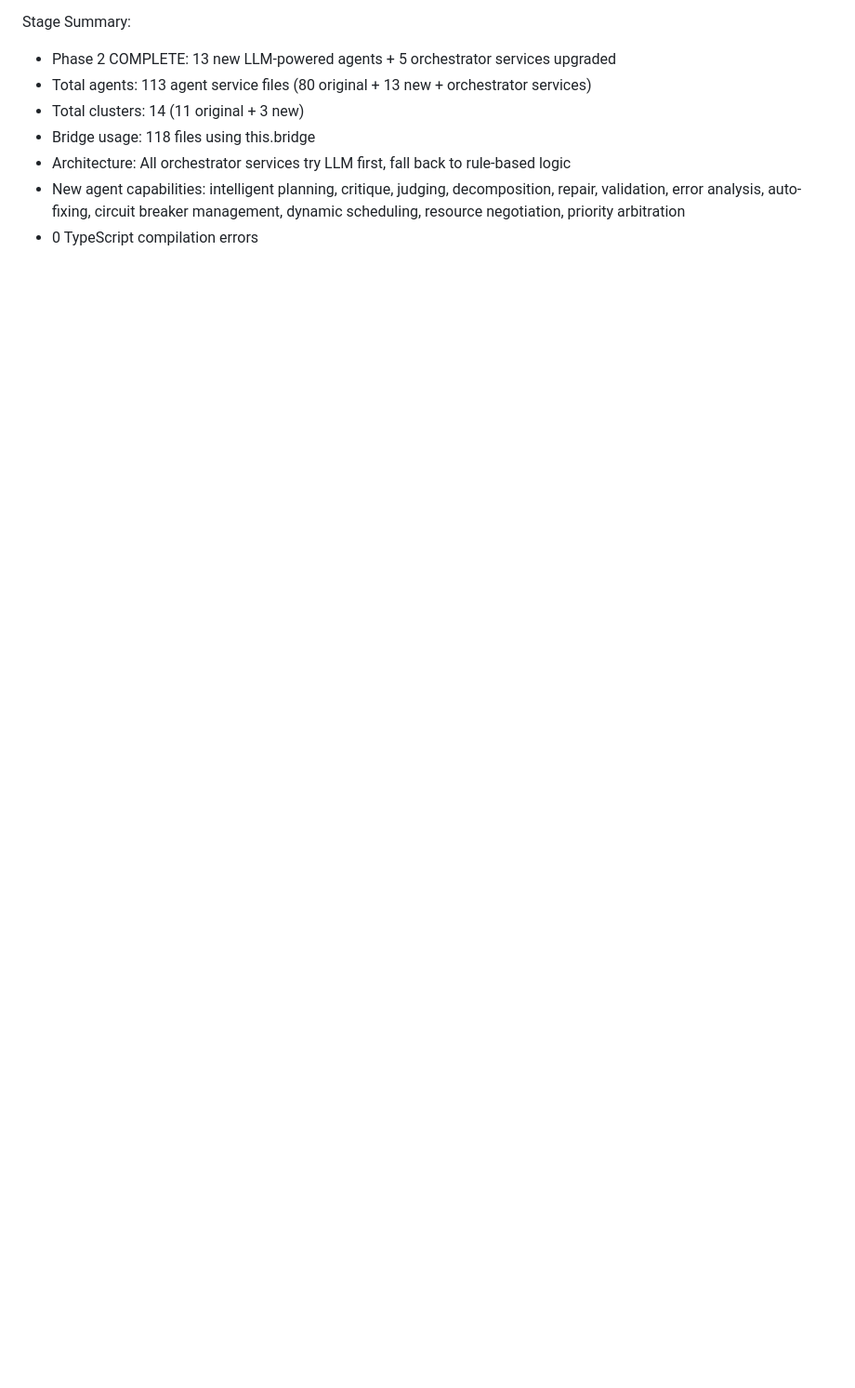
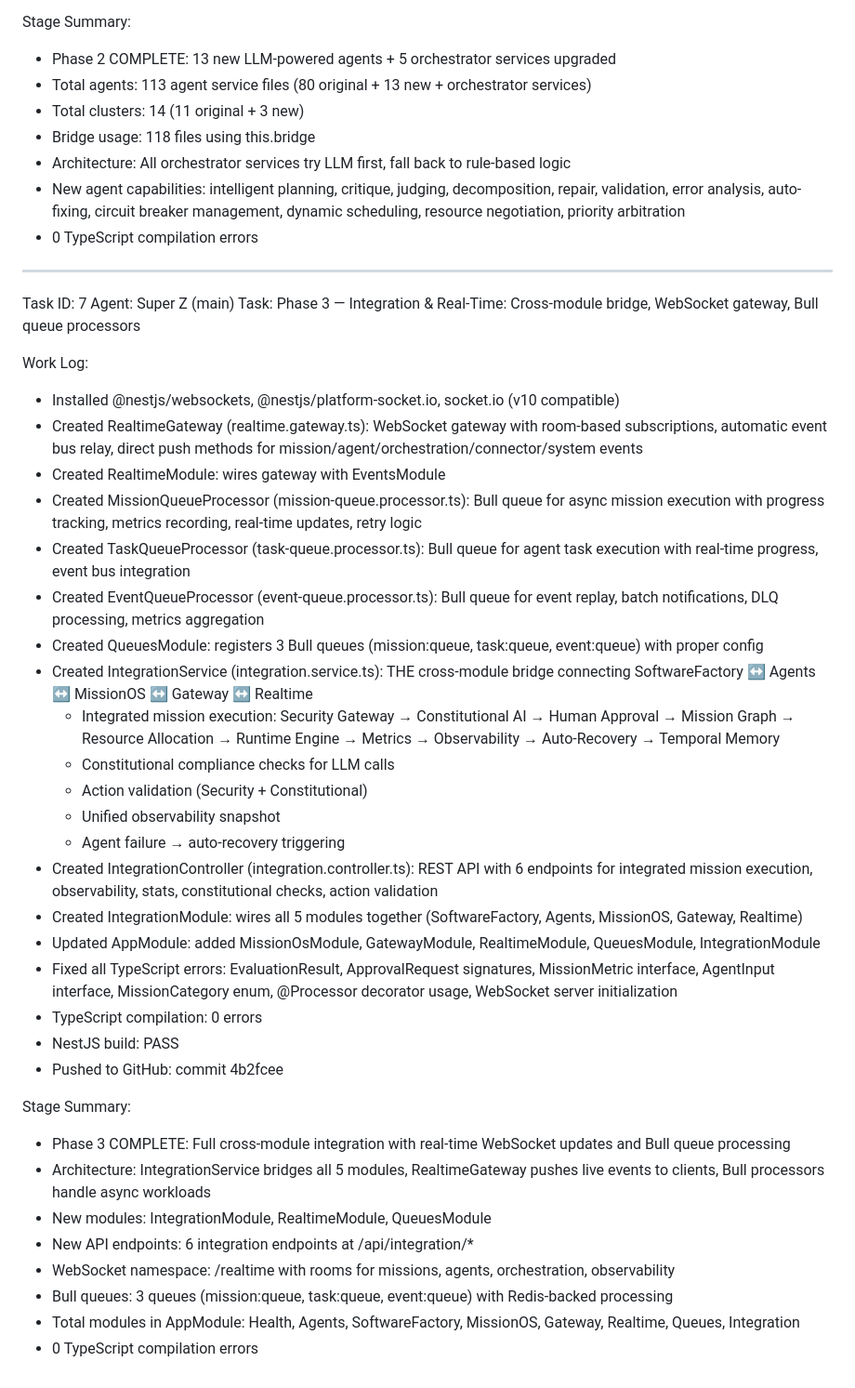
Before and after one commit to AlterEgo095/AENEWS-BROWSER-AGENT-OS-X, a Markdown page: worklog.md, the part around the change. Shown at 93% size. GitHub-like rendering; blank space fills up the shorter version.

Commit message:
de0c1c13-8bbb-40e2-9eff-aeeb6c90f219

```diff
--- a/worklog.md
+++ b/worklog.md
@@ -223,3 +223,39 @@ Stage Summary:
 - Architecture: All orchestrator services try LLM first, fall back to rule-based logic
 - New agent capabilities: intelligent planning, critique, judging, decomposition, repair, validation, error analysis, auto-fixing, circuit breaker management, dynamic scheduling, resource negotiation, priority arbitration
 - 0 TypeScript compilation errors
+---
+Task ID: 7
+Agent: Super Z (main)
+Task: Phase 3 — Integration & Real-Time: Cross-module bridge, WebSocket gateway, Bull queue processors
+
+Work Log:
+- Installed @nestjs/websockets, @nestjs/platform-socket.io, socket.io (v10 compatible)
+- Created RealtimeGateway (realtime.gateway.ts): WebSocket gateway with room-based subscriptions, automatic event bus relay, direct push methods for mission/agent/orchestration/connector/system events
+- Created RealtimeModule: wires gateway with EventsModule
+- Created MissionQueueProcessor (mission-queue.processor.ts): Bull queue for async mission execution with progress tracking, metrics recording, real-time updates, retry logic
+- Created TaskQueueProcessor (task-queue.processor.ts): Bull queue for agent task execution with real-time progress, event bus integration
+- Created EventQueueProcessor (event-queue.processor.ts): Bull queue for event replay, batch notifications, DLQ processing, metrics aggregation
+- Created QueuesModule: registers 3 Bull queues (mission:queue, task:queue, event:queue) with proper config
+- Created IntegrationService (integration.service.ts): THE cross-module bridge connecting SoftwareFactory ↔ Agents ↔ MissionOS ↔ Gateway ↔ Realtime
+  - Integrated mission execution: Security Gateway → Constitutional AI → Human Approval → Mission Graph → Resource Allocation → Runtime Engine → Metrics → Observability → Auto-Recovery → Temporal Memory
+  - Constitutional compliance checks for LLM calls
+  - Action validation (Security + Constitutional)
+  - Unified observability snapshot
+  - Agent failure → auto-recovery triggering
+- Created IntegrationController (integration.controller.ts): REST API with 6 endpoints for integrated mission execution, observability, stats, constitutional checks, action validation
+- Created IntegrationModule: wires all 5 modules together (SoftwareFactory, Agents, MissionOS, Gateway, Realtime)
+- Updated AppModule: added MissionOsModule, GatewayModule, RealtimeModule, QueuesModule, IntegrationModule
+- Fixed all TypeScript errors: EvaluationResult, ApprovalRequest signatures, MissionMetric interface, AgentInput interface, MissionCategory enum, @Processor decorator usage, WebSocket server initialization
+- TypeScript compilation: 0 errors
+- NestJS build: PASS
+- Pushed to GitHub: commit 4b2fcee
+
+Stage Summary:
+- Phase 3 COMPLETE: Full cross-module integration with real-time WebSocket updates and Bull queue processing
+- Architecture: IntegrationService bridges all 5 modules, RealtimeGateway pushes live events to clients, Bull processors handle async workloads
+- New modules: IntegrationModule, RealtimeModule, QueuesModule
+- New API endpoints: 6 integration endpoints at /api/integration/*
+- WebSocket namespace: /realtime with rooms for missions, agents, orchestration, observability
+- Bull queues: 3 queues (mission:queue, task:queue, event:queue) with Redis-backed processing
+- Total modules in AppModule: Health, Agents, SoftwareFactory, MissionOS, Gateway, Realtime, Queues, Integration
+- 0 TypeScript compilation errors
```
